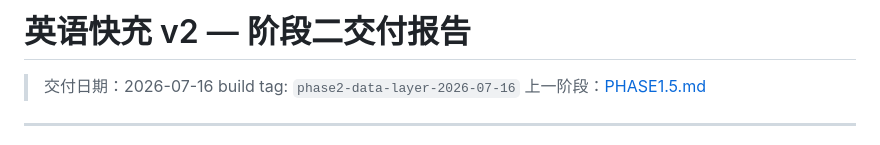
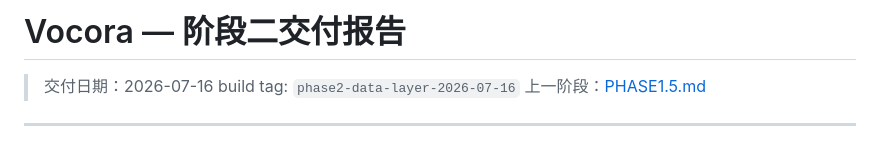
Before and after one commit to linkaidadie-hash/english-bolt-miniapp, a Markdown page: docs/PHASE2.md, the part around the change. Drawn GitHub-style.

```diff
--- a/docs/PHASE2.md
+++ b/docs/PHASE2.md
@@ -1,4 +1,4 @@
-# 英语快充 v2 — 阶段二交付报告
+# Vocora — 阶段二交付报告
 
 > 交付日期：2026-07-16
 > build tag: `phase2-data-layer-2026-07-16`
```
